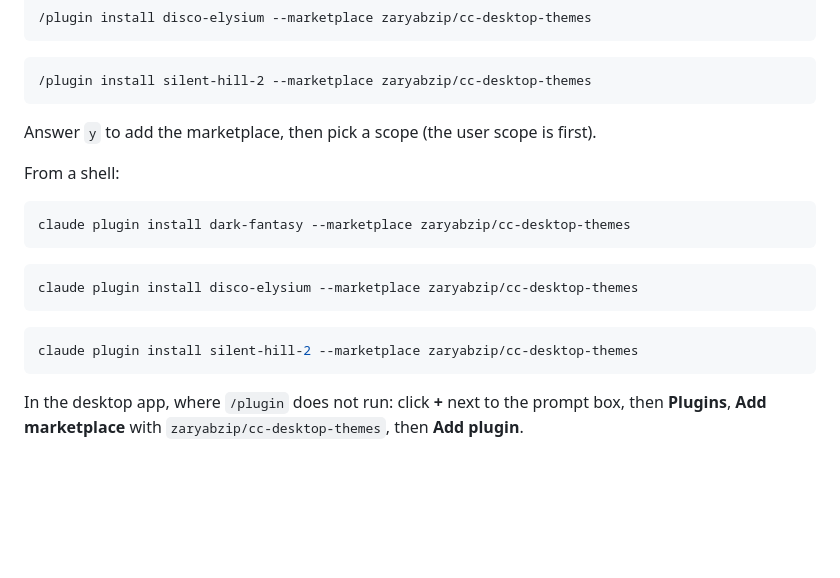
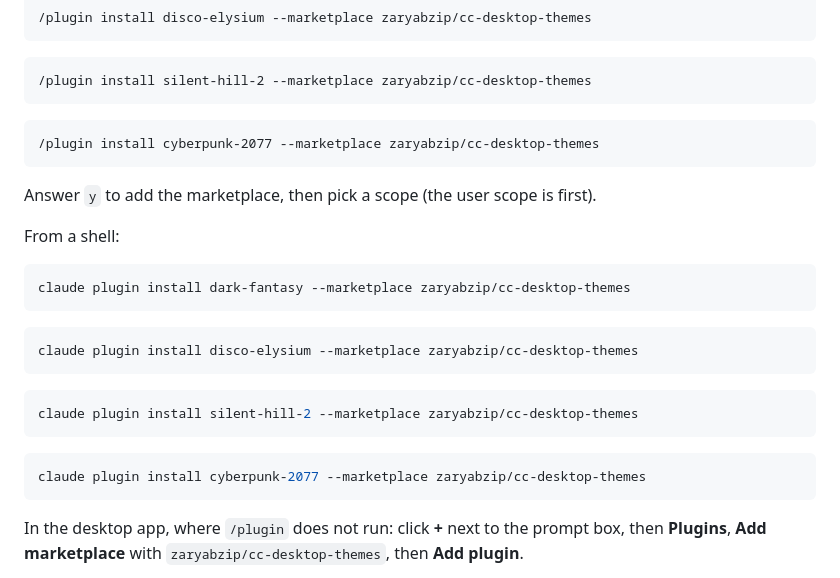
Before and after one commit to zaryabzip/cc-desktop-themes, a Markdown page: README.md, the part around one of its changes. GitHub-like rendering; blank space fills up the shorter version.

````diff
--- a/README.md
+++ b/README.md
@@ -74,6 +92,10 @@ At the prompt of a Claude Code terminal session:
 /plugin install silent-hill-2 --marketplace zaryabzip/cc-desktop-themes
 ```
 
+```
+/plugin install cyberpunk-2077 --marketplace zaryabzip/cc-desktop-themes
+```
+
 Answer `y` to add the marketplace, then pick a scope (the user scope is first).
 
 From a shell:
@@ -88,6 +110,10 @@ claude plugin install disco-elysium --marketplace zaryabzip/cc-desktop-themes
 
 ```bash
 claude plugin install silent-hill-2 --marketplace zaryabzip/cc-desktop-themes
+```
+
+```bash
+claude plugin install cyberpunk-2077 --marketplace zaryabzip/cc-desktop-themes
 ```
 
 In the desktop app, where `/plugin` does not run: click **+** next to the prompt box, then **Plugins**, **Add marketplace** with `zaryabzip/cc-desktop-themes`, then **Add plugin**.
````
Also changed, not shown: other parts of README.md (+18 -0 lines), docs/cyberpunk-2077-night.jpg (added), docs/cyberpunk-2077.jpg (added), 9 other files.
